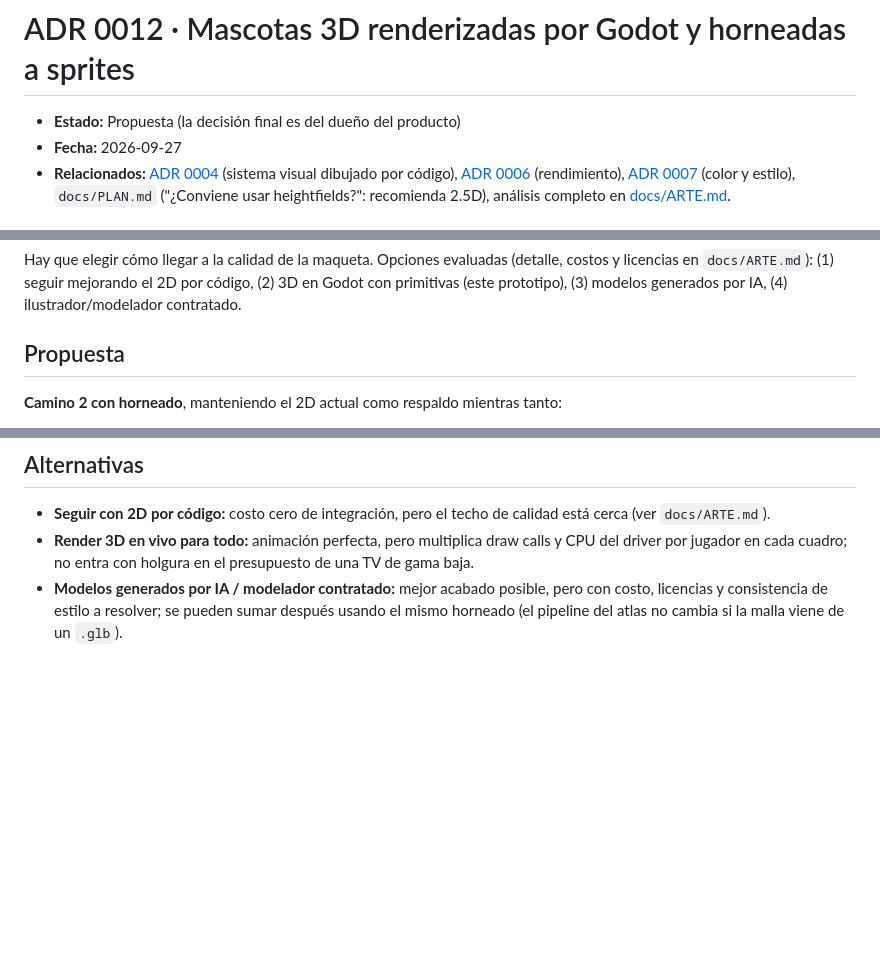
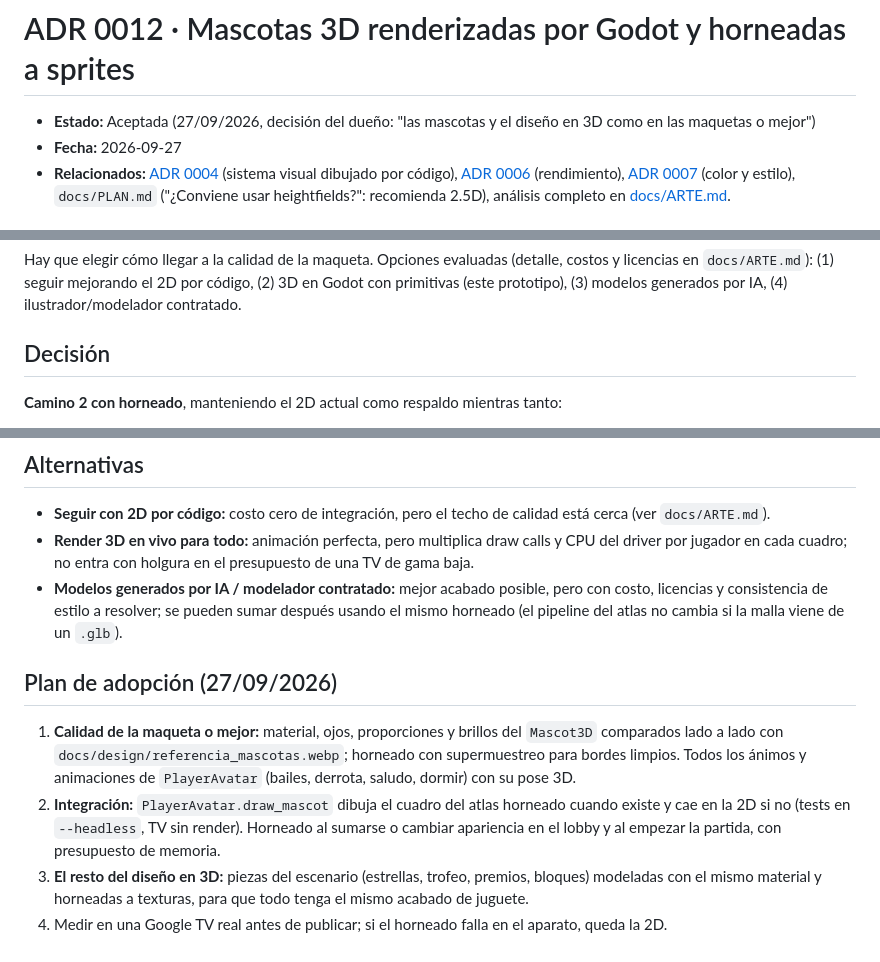
Before and after one commit to vepamusic11/PARTY-GAMES, a Markdown page: docs/adr/0012-mascotas-3d.md, 3 parts joined by grey strips. Rendered like a GitHub page; blank space fills up the shorter version.

Commit message:
ADR 0012 aceptado: mascotas y diseño en 3D horneado
Decisión del dueño: mascotas y diseño en 3D, con la calidad de la maqueta
o mejor. Se agrega el plan de adopción (calidad, integración en
PlayerAvatar con respaldo 2D, piezas del escenario en 3D y medición en TV).

Co-Authored-By: Claude Opus 5.5 <noreply@anthropic.com>
Claude-Session: https://claude.ai/code/session_016xnHVUnW38TmAZSdvZGH7C

```diff
--- a/docs/adr/0012-mascotas-3d.md
+++ b/docs/adr/0012-mascotas-3d.md
@@ -1,6 +1,6 @@
 # ADR 0012 · Mascotas 3D renderizadas por Godot y horneadas a sprites
 
-- **Estado:** Propuesta (la decisión final es del dueño del producto)
+- **Estado:** Aceptada (27/09/2026, decisión del dueño: "las mascotas y el diseño en 3D como en las maquetas o mejor")
 - **Fecha:** 2026-09-27
 - **Relacionados:** [ADR 0004](0004-sistema-visual.md) (sistema visual dibujado por código), [ADR 0006](0006-rendimiento-capas-cacheadas.md) (rendimiento), [ADR 0007](0007-apariencia-del-jugador.md) (color y estilo), `docs/PLAN.md` ("¿Conviene usar heightfields?": recomienda 2.5D), análisis completo en [docs/ARTE.md](../ARTE.md).
 
@@ -9,7 +9,7 @@ La maqueta de mascotas (`docs/design/referencia_mascotas.webp`) tiene acabado de
 
 Hay que elegir cómo llegar a la calidad de la maqueta. Opciones evaluadas (detalle, costos y licencias en `docs/ARTE.md`): (1) seguir mejorando el 2D por código, (2) 3D en Godot con primitivas (este prototipo), (3) modelos generados por IA, (4) ilustrador/modelador contratado.
 
-## Propuesta
+## Decisión
 **Camino 2 con horneado**, manteniendo el 2D actual como respaldo mientras tanto:
 
 1. **Mascotas 3D armadas por código** en `core/mascot3d/` (`Mascot3D`): esferas, tubos y superficies de revolución; mismas proporciones, 7 accesorios, 10 colores, ánimos y parámetros de animación que `PlayerAvatar`.
@@ -33,3 +33,9 @@ Hay que elegir cómo llegar a la calidad de la maqueta. Opciones evaluadas (deta
 - **Seguir con 2D por código:** costo cero de integración, pero el techo de calidad está cerca (ver `docs/ARTE.md`).
 - **Render 3D en vivo para todo:** animación perfecta, pero multiplica draw calls y CPU del driver por jugador en cada cuadro; no entra con holgura en el presupuesto de una TV de gama baja.
 - **Modelos generados por IA / modelador contratado:** mejor acabado posible, pero con costo, licencias y consistencia de estilo a resolver; se pueden sumar después usando el mismo horneado (el pipeline del atlas no cambia si la malla viene de un `.glb`).
+
+## Plan de adopción (27/09/2026)
+1. **Calidad de la maqueta o mejor:** material, ojos, proporciones y brillos del `Mascot3D` comparados lado a lado con `docs/design/referencia_mascotas.webp`; horneado con supermuestreo para bordes limpios. Todos los ánimos y animaciones de `PlayerAvatar` (bailes, derrota, saludo, dormir) con su pose 3D.
+2. **Integración:** `PlayerAvatar.draw_mascot` dibuja el cuadro del atlas horneado cuando existe y cae en la 2D si no (tests en `--headless`, TV sin render). Horneado al sumarse o cambiar apariencia en el lobby y al empezar la partida, con presupuesto de memoria.
+3. **El resto del diseño en 3D:** piezas del escenario (estrellas, trofeo, premios, bloques) modeladas con el mismo material y horneadas a texturas, para que todo tenga el mismo acabado de juguete.
+4. Medir en una Google TV real antes de publicar; si el horneado falla en el aparato, queda la 2D.
```
